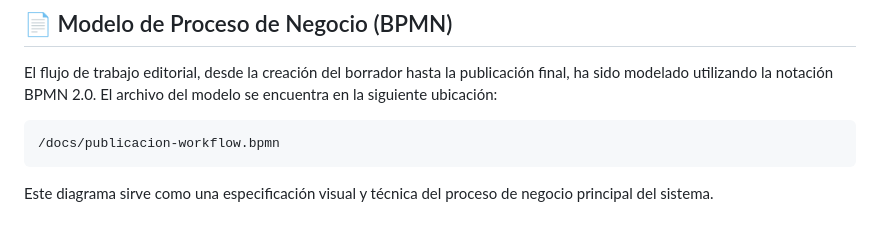
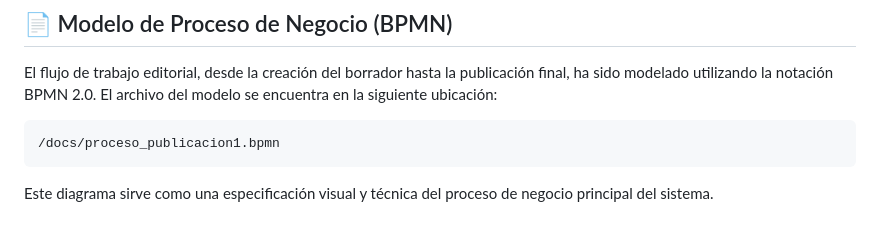
Before and after one commit to Vladiip93/gestion-publicaciones-microservicios, a Markdown page: README.md, the part around the change. Rendered like a GitHub page.

````diff
--- a/README.md
+++ b/README.md
@@ -132,6 +132,6 @@ Al iniciar el sistema por primera vez, se crea un usuario administrador con las
 
 El flujo de trabajo editorial, desde la creación del borrador hasta la publicación final, ha sido modelado utilizando la notación BPMN 2.0. El archivo del modelo se encuentra en la siguiente ubicación:
 ```
-/docs/publicacion-workflow.bpmn
+/docs/proceso_publicacion1.bpmn
 ```
 Este diagrama sirve como una especificación visual y técnica del proceso de negocio principal del sistema.
````
